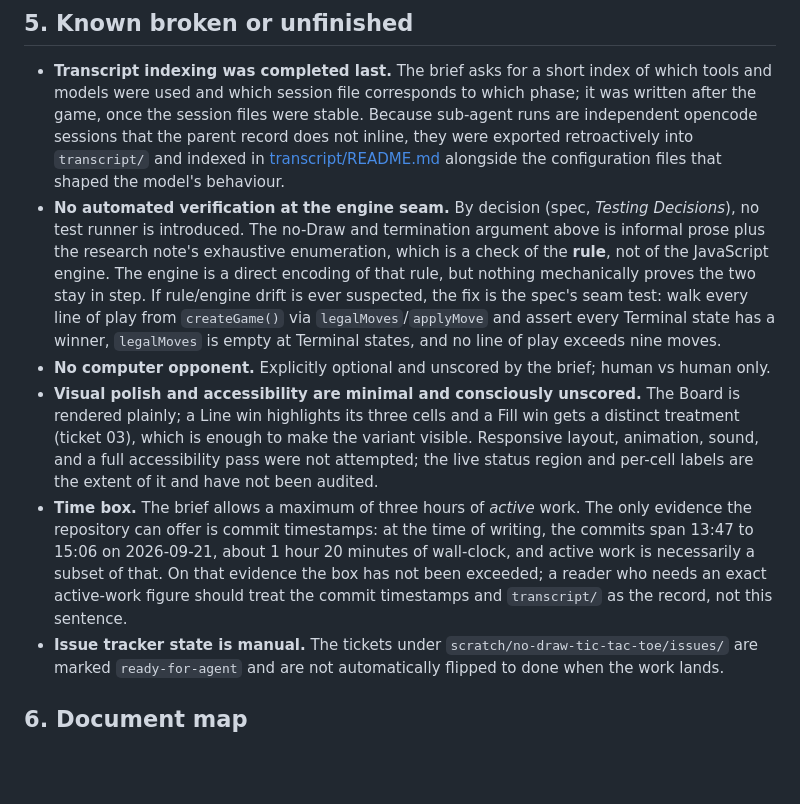
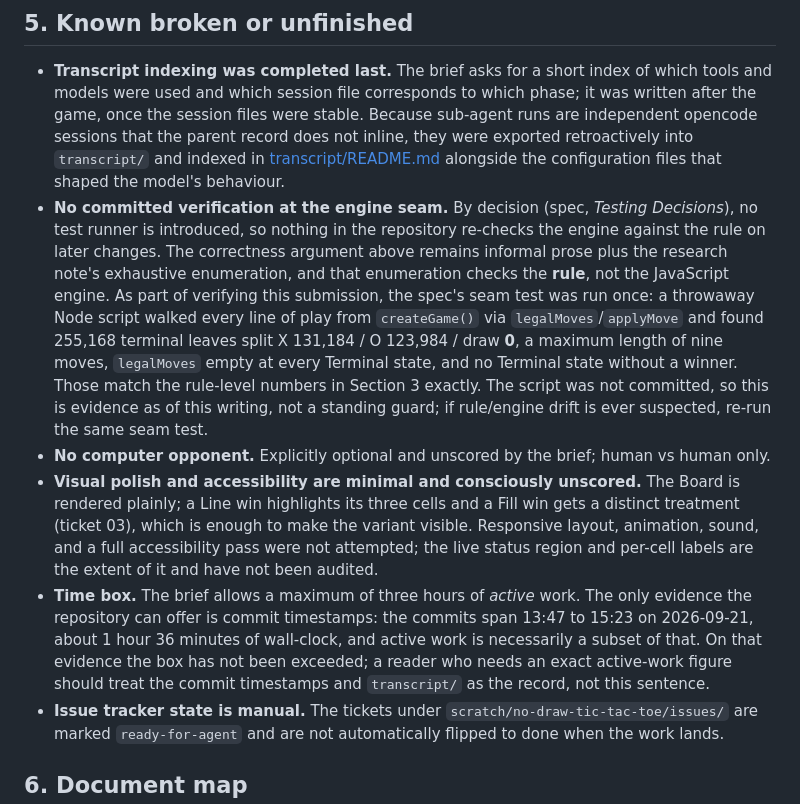
Before and after one commit to leonCTL12/IDX-Tic-Tac-Toe, a Markdown page: docs/DESIGN.md, the part around the change. Drawn GitHub-style; blank space fills up the shorter version.

```diff
--- a/docs/DESIGN.md
+++ b/docs/DESIGN.md
@@ -196,13 +196,16 @@ restore theoretical Balance: in a no-Draw game it moves the forced win to the se
   that the parent record does not inline, they were exported retroactively into `transcript/` and
   indexed in [transcript/README.md](../transcript/README.md) alongside the configuration files that
   shaped the model's behaviour.
-- **No automated verification at the engine seam.** By decision (spec, *Testing Decisions*), no
-  test runner is introduced. The no-Draw and termination argument above is informal prose plus the
-  research note's exhaustive enumeration, which is a check of the **rule**, not of the JavaScript
-  engine. The engine is a direct encoding of that rule, but nothing mechanically proves the two
-  stay in step. If rule/engine drift is ever suspected, the fix is the spec's seam test: walk every
-  line of play from `createGame()` via `legalMoves`/`applyMove` and assert every Terminal state has
-  a winner, `legalMoves` is empty at Terminal states, and no line of play exceeds nine moves.
+- **No committed verification at the engine seam.** By decision (spec, *Testing Decisions*), no test
+  runner is introduced, so nothing in the repository re-checks the engine against the rule on later
+  changes. The correctness argument above remains informal prose plus the research note's exhaustive
+  enumeration, and that enumeration checks the **rule**, not the JavaScript engine. As part of
+  verifying this submission, the spec's seam test was run once: a throwaway Node script walked every
+  line of play from `createGame()` via `legalMoves`/`applyMove` and found 255,168 terminal leaves
+  split X 131,184 / O 123,984 / draw **0**, a maximum length of nine moves, `legalMoves` empty at
+  every Terminal state, and no Terminal state without a winner. Those match the rule-level numbers in
+  Section 3 exactly. The script was not committed, so this is evidence as of this writing, not a
+  standing guard; if rule/engine drift is ever suspected, re-run the same seam test.
 - **No computer opponent.** Explicitly optional and unscored by the brief; human vs human only.
 - **Visual polish and accessibility are minimal and consciously unscored.** The Board is rendered
   plainly; a Line win highlights its three cells and a Fill win gets a distinct treatment (ticket
@@ -210,10 +213,10 @@ restore theoretical Balance: in a no-Draw game it moves the forced win to the se
   accessibility pass were not attempted; the live status region and per-cell labels are the extent
   of it and have not been audited.
 - **Time box.** The brief allows a maximum of three hours of *active* work. The only evidence the
-  repository can offer is commit timestamps: at the time of writing, the commits span 13:47 to 15:06
-  on 2026-09-21, about 1 hour 20 minutes of wall-clock, and active work is necessarily a subset of
-  that. On that evidence the box has not been exceeded; a reader who needs an exact active-work
-  figure should treat the commit timestamps and `transcript/` as the record, not this sentence.
+  repository can offer is commit timestamps: the commits span 13:47 to 15:23 on 2026-09-21, about
+  1 hour 36 minutes of wall-clock, and active work is necessarily a subset of that. On that evidence
+  the box has not been exceeded; a reader who needs an exact active-work figure should treat the
+  commit timestamps and `transcript/` as the record, not this sentence.
 - **Issue tracker state is manual.** The tickets under `scratch/no-draw-tic-tac-toe/issues/` are
   marked `ready-for-agent` and are not automatically flipped to done when the work lands.
 
```
Also changed, not shown: transcript/README.md (+12 -6 lines).
